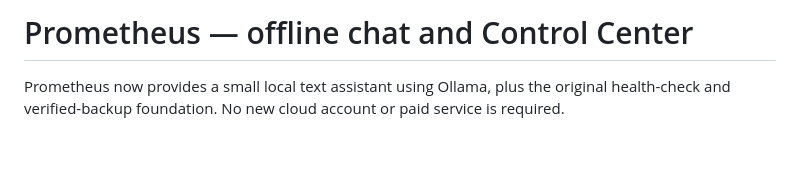
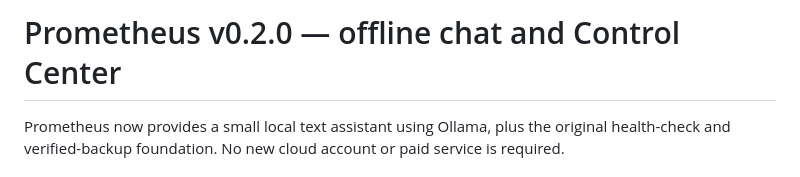
Before and after one commit to RickyGarcia1991/Prometheus-v.1, a Markdown page: README.md, the part around the change. GitHub-like rendering; blank space fills up the shorter version.

Commit message:
Label README as Prometheus v0.2.0

```diff
--- a/README.md
+++ b/README.md
@@ -1,4 +1,4 @@
-# Prometheus — offline chat and Control Center
+# Prometheus v0.2.0 — offline chat and Control Center
 
 Prometheus now provides a small local text assistant using Ollama, plus the original health-check and verified-backup foundation. No new cloud account or paid service is required.
 
```
